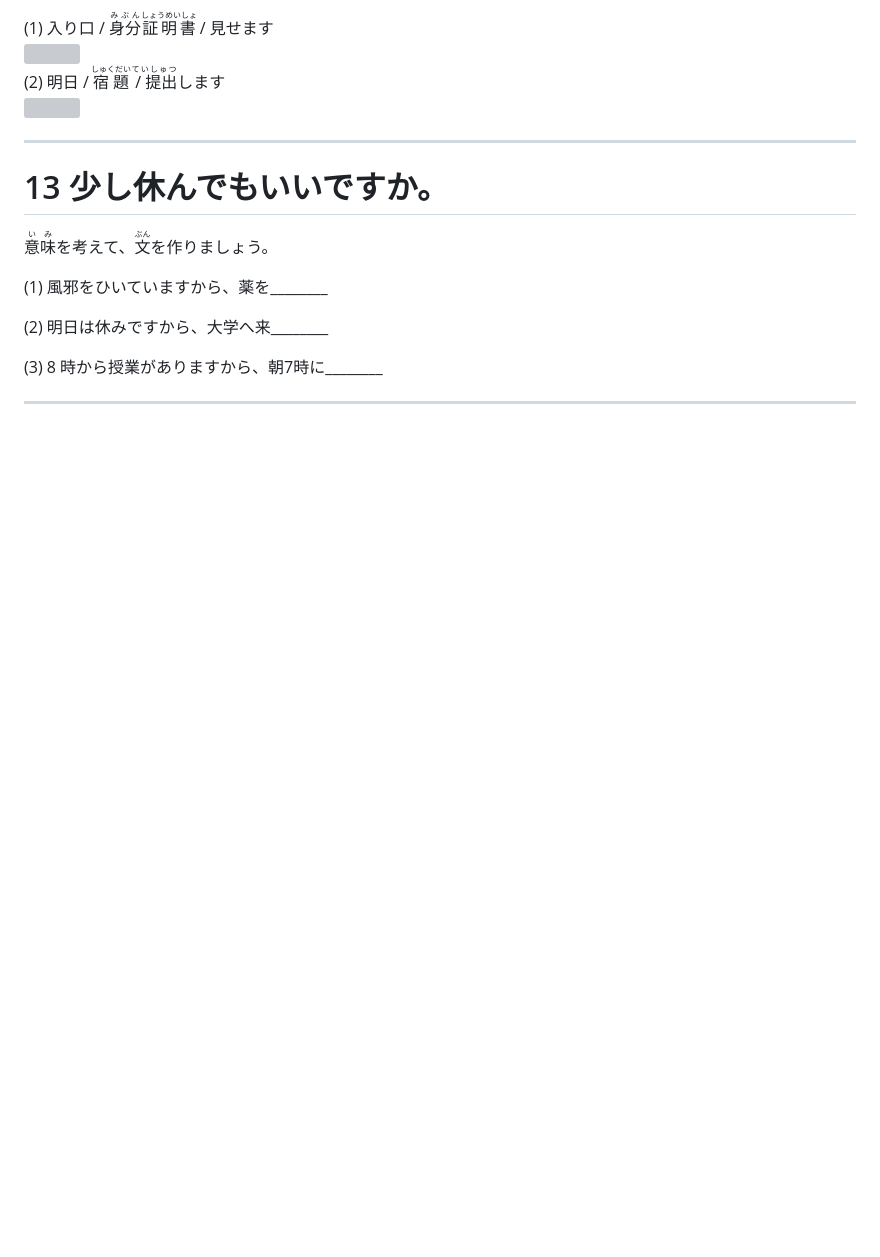
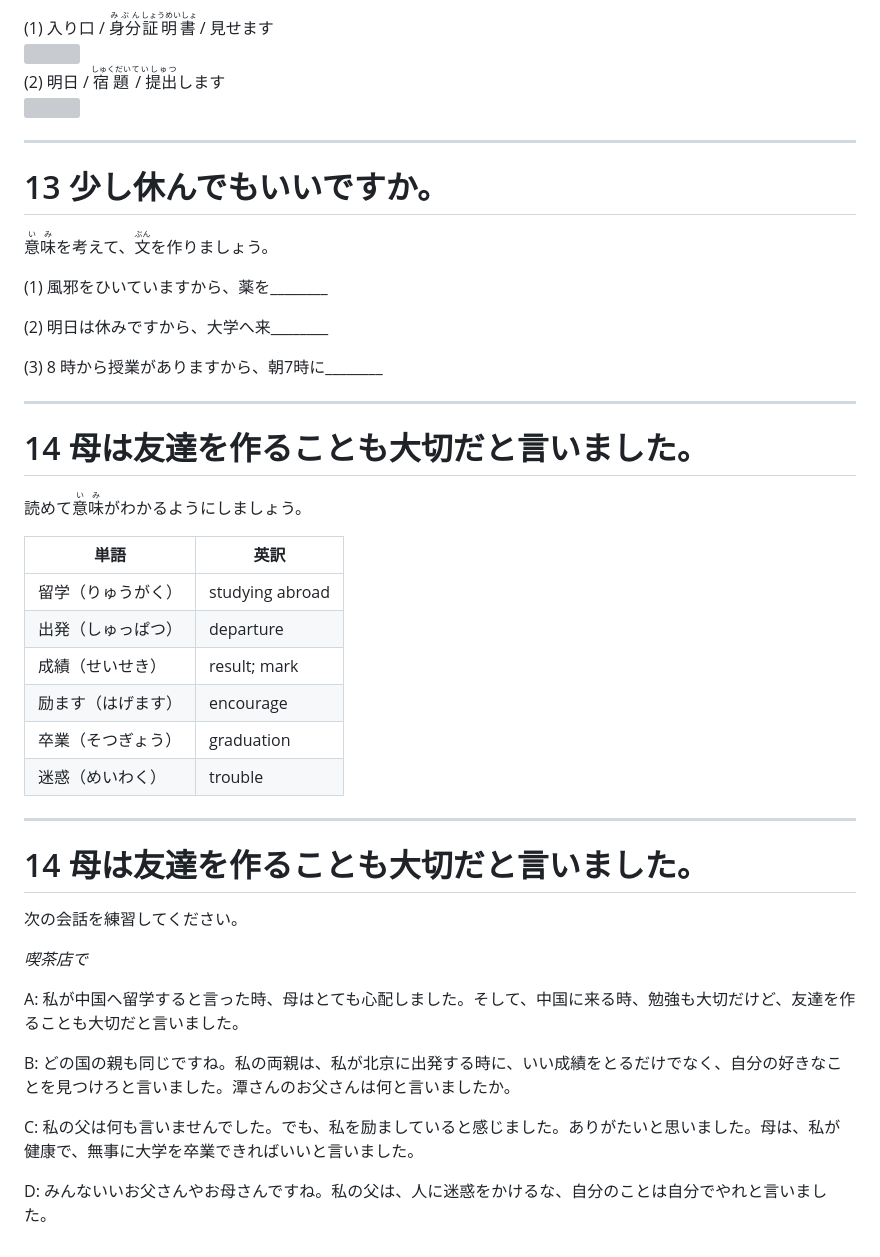
Before and after one commit to jyboy/japanese-conversation, a Markdown page: slides.md, the part around the change printed below. GitHub-like rendering; blank space fills up the shorter version; grey boxes are pictures that could not be loaded.

Commit message:
📝 Lesson 14

```diff
--- a/slides.md
+++ b/slides.md
@@ -2081,3 +2081,37 @@ It may also be possible to use it in a more forceful or persuasive way.
 <p>(3) 8 時から授業がありますから、朝7時に________</p>
 
 ---
+
+# 14 母は友達を作ることも大切だと言いました。
+
+読めて<ruby>意味<rt>いみ</rt></ruby>がわかるようにしましょう。
+
+| **単語**           | **英訳**        |
+| ------------------ | --------------- |
+| 留学（りゅうがく） | studying abroad |
+| 出発（しゅっぱつ） | departure       |
+| 成績（せいせき）   | result; mark    |
+| 励ます（はげます） | encourage       |
+| 卒業（そつぎょう） | graduation      |
+| 迷惑（めいわく）   | trouble         |
+
+---
+
+# 14 母は友達を作ることも大切だと言いました。
+
+<style>
+.slidev-layout p {
+  font-size: 1.375rem;
+  line-height: 3rem;
+  margin-top: 0.875rem;
+  margin-bottom: 0.875rem;
+}
+</style>
+
+次の会話を練習してください。
+
+<p><em>喫茶店で</em></p>
+<p>A: 私が中国へ留学すると言った時、母はとても心配しました。そして、中国に来る時、勉強も大切だけど、友達を作ることも大切だと言いました。</p>
+<p>B: どの国の親も同じですね。私の両親は、私が北京に出発する時に、いい成績をとるだけでなく、自分の好きなことを見つけろと言いました。潭さんのお父さんは何と言いましたか。</p>
+<p>C: 私の父は何も言いませんでした。でも、私を励ましていると感じました。ありがたいと思いました。母は、私が健康で、無事に大学を卒業できればいいと言いました。</p>
+<p>D: みんないいお父さんやお母さんですね。私の父は、人に迷惑をかけるな、自分のことは自分でやれと言いました。</p>
```
Also changed, not shown: other parts of slides.md (+1 -1 lines).
